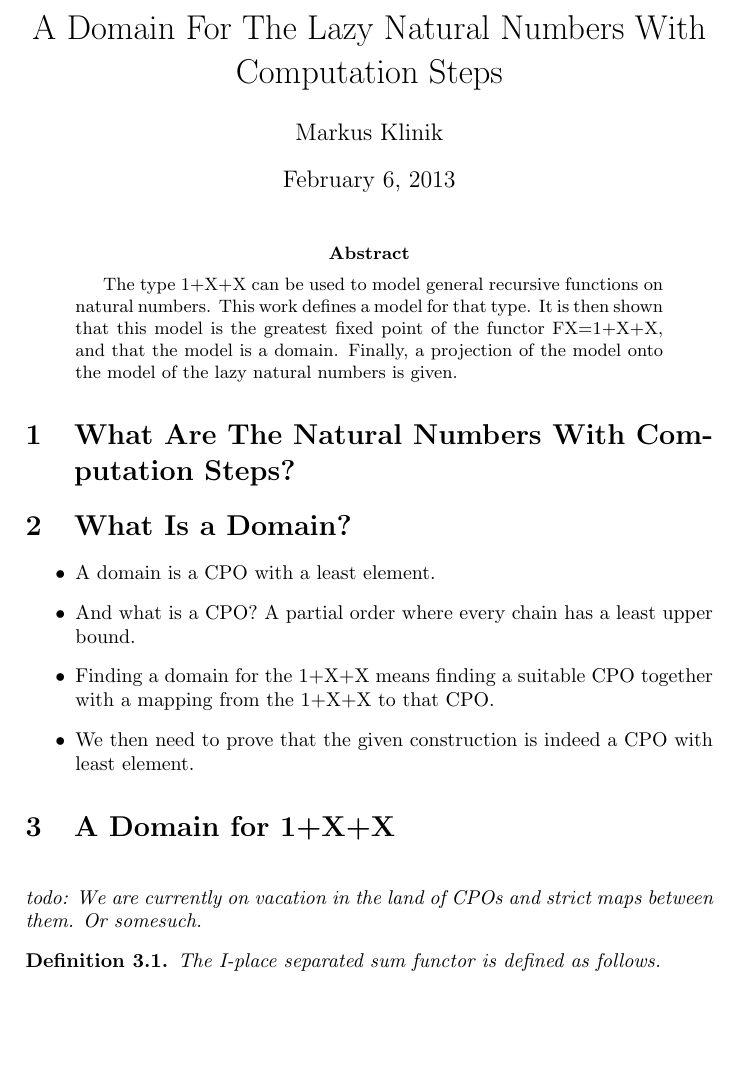
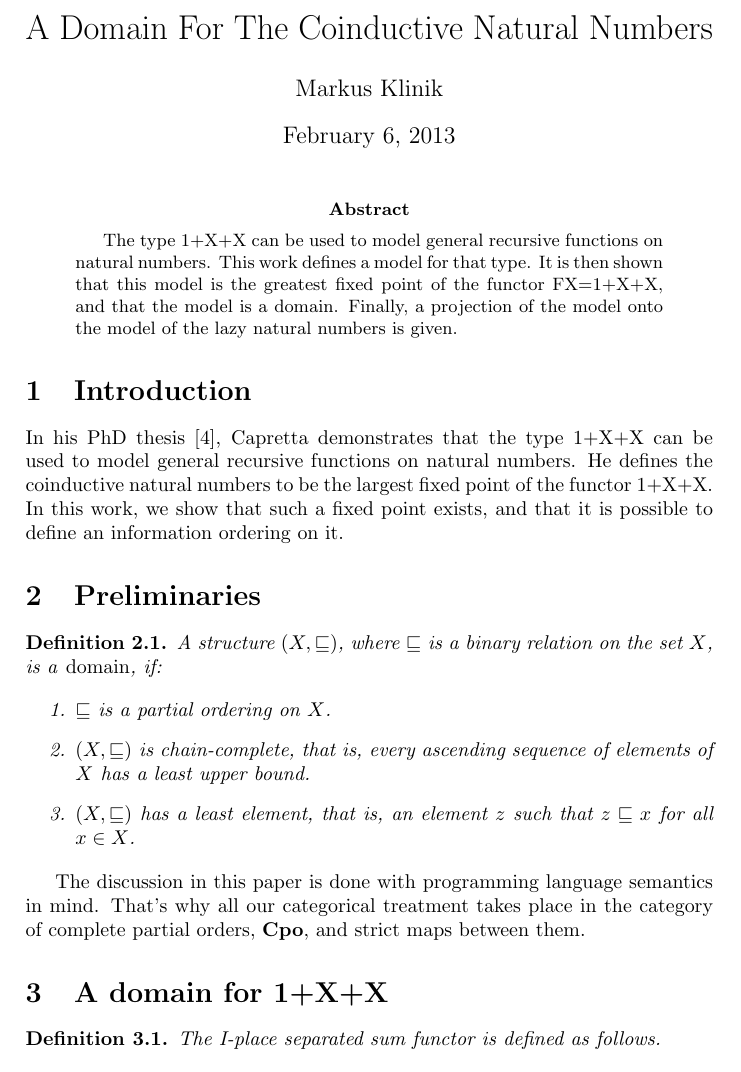
Before and after one commit to mklinik/radboud, a LaTeX paper (research-seminar-IMC028/klinik2012ResearchSeminar.tex): part of page 1 of 12, cut so that both start at the same text, the shorter picture padded with empty space. Compiled offline with pdfLaTeX.

Commit message:
definition of domain, introductory blah blah

```diff
--- a/research-seminar-IMC028/klinik2012ResearchSeminar.tex
+++ b/research-seminar-IMC028/klinik2012ResearchSeminar.tex
@@ -17,6 +17,8 @@
 \newcommand{\todo}[1]{\bigskip \noindent \emph{todo: #1}}
 %\newcommand{\todo}[1]{}
 \newcommand{\semantics}[1]{\llbracket #1 \rrbracket}
+
+\newtheorem{defDomain}{Definition}[section]
 
 \newtheorem{defNuF}{Definition}[section]
 \newtheorem{defNplaceSeparatedSum}[defNuF]{Definition}
@@ -40,7 +42,7 @@
 
 \begin{document}
 
-\title{A Domain For The Lazy Natural Numbers With Computation Steps}
+\title{A Domain For The Coinductive Natural Numbers}
 \author{Markus Klinik}
 \maketitle
 
@@ -54,28 +56,49 @@ numbers is given.
 
 \end{abstract}
 
-\section{What Are The Natural Numbers With Computation Steps?}
+\section{Introduction}
 
-\section{What Is a Domain?}
+In his PhD thesis \cite{Capretta2002}, Capretta demonstrates that the type 1+X+X
+can be used to model general recursive functions on natural numbers.  He defines
+the coinductive natural numbers to be the largest fixed point of the functor
+1+X+X.  In this work, we show that such a fixed point exists, and that it is
+possible to define an information ordering on it.
 
-\begin{itemize}
+\section{Preliminaries}
 
-\item A domain is a CPO with a least element.
+  %is a partial order
 
-\item And what is a CPO?  A partial order where every chain has a least upper bound.
+  %is chain-complete
 
-\item Finding a domain for the 1+X+X means finding a suitable CPO
-together with a mapping from the 1+X+X to that CPO.
+  %has a least element, i.e.~there is an element $s \in Z$ such that for
+    %any other element $t \in Z, s \sqsubseteq t$.
 
-\item We then need to prove that the given construction is indeed a CPO with
-least element.
+\begin{defDomain}
+A structure $(X, \sqsubseteq)$, where $\sqsubseteq$ is a binary relation on the
+set $X$, is a \emph{domain}, if:
 
-\end{itemize}
+\begin{enumerate}
 
-\section{A Domain for 1+X+X}
+  \item
+    $\sqsubseteq$ is a partial ordering on $X$.
 
-\todo{We are currently on vacation in the land of CPOs and strict maps between them.
-Or somesuch.}
+  \item
+    $(X, \sqsubseteq)$ is chain-complete, that is, every ascending sequence of
+    elements of $X$ has a least upper bound.
+
+  \item
+    $(X, \sqsubseteq)$ has a least element, that is, an element $z$ such that $z
+    \sqsubseteq x$ for all $x \in X$.
+
+\end{enumerate}
+
+\end{defDomain}
+
+The discussion in this paper is done with programming language semantics in
+mind.  That's why all our categorical treatment takes place in the category of
+complete partial orders, $\mathbf{Cpo}$, and strict maps between them.
+
+\section{A domain for 1+X+X}
 
 \begin{defNplaceSeparatedSum}
 
```
Also changed, not shown: research-seminar-IMC028/klinik2012ResearchSeminar.tex (5 more changed lines).
